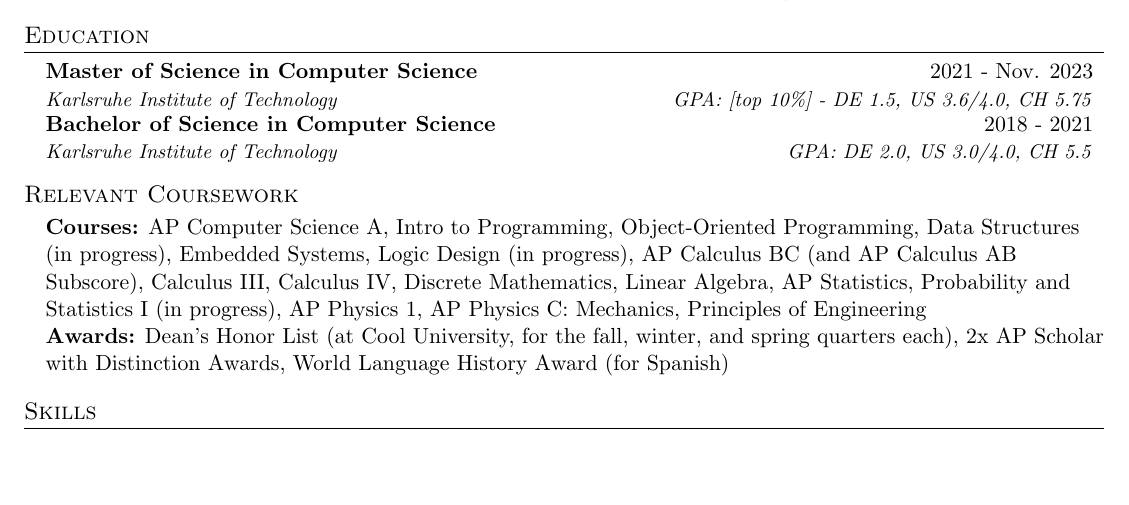
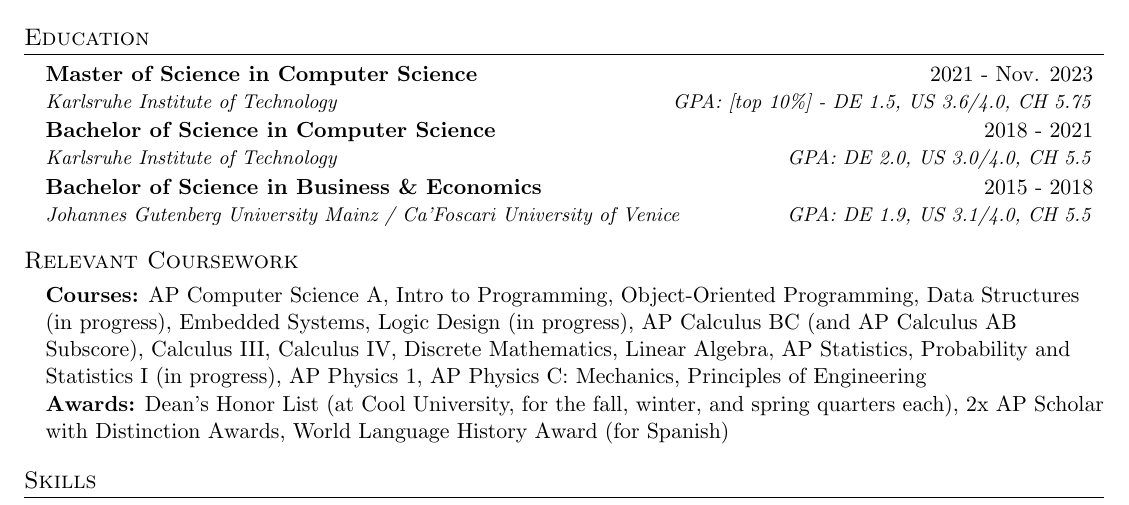
Before and after one commit to dapetri/CV, a LaTeX document (main.tex): part of the page before the commit and part of page 1 of 2 after it, cut so that both start at the same text, the shorter picture padded with empty space. Compiled offline with pdfLaTeX.

Commit message:
adding education

```diff
--- a/main.tex
+++ b/main.tex
@@ -167,10 +167,14 @@
 {Bachelor of Science in Computer Science}{2018 - 2021}
 {Karlsruhe Institute of Technology}{GPA: DE 2.0, US 3.0/4.0, CH 5.5}
 
+\resumeSubheading
+{Bachelor of Science in Business \& Economics}{2015 - 2018}
+{Johannes Gutenberg University Mainz / Ca'Foscari University of Venice}{GPA: DE 1.9, US 3.1/4.0, CH 5.5}
 
 \subsection{Relevant Coursework}
 \textbf{Courses:} AP Computer Science A, Intro to Programming, Object-Oriented Programming, Data Structures (in progress), Embedded Systems, Logic Design (in progress), AP Calculus BC (and AP Calculus AB Subscore), Calculus III, Calculus IV, Discrete Mathematics, Linear Algebra, AP Statistics, Probability and Statistics I (in progress), AP Physics 1, AP Physics C: Mechanics, Principles of Engineering\\
 \textbf{Awards:} Dean's Honor List (at Cool University, for the fall, winter, and spring quarters each), 2x AP Scholar with Distinction Awards, World Language History Award (for Spanish)
+
 
 \resumeSubHeadingListEnd
 
```
